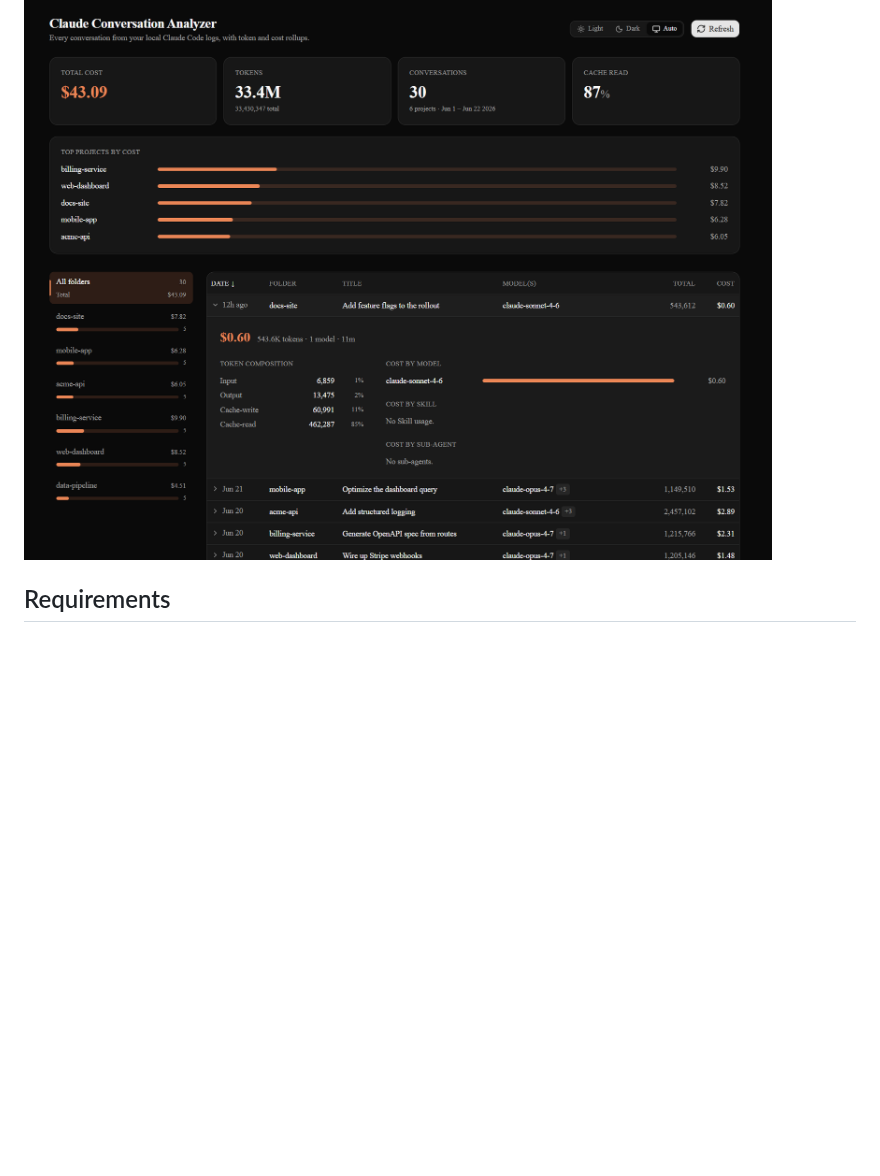
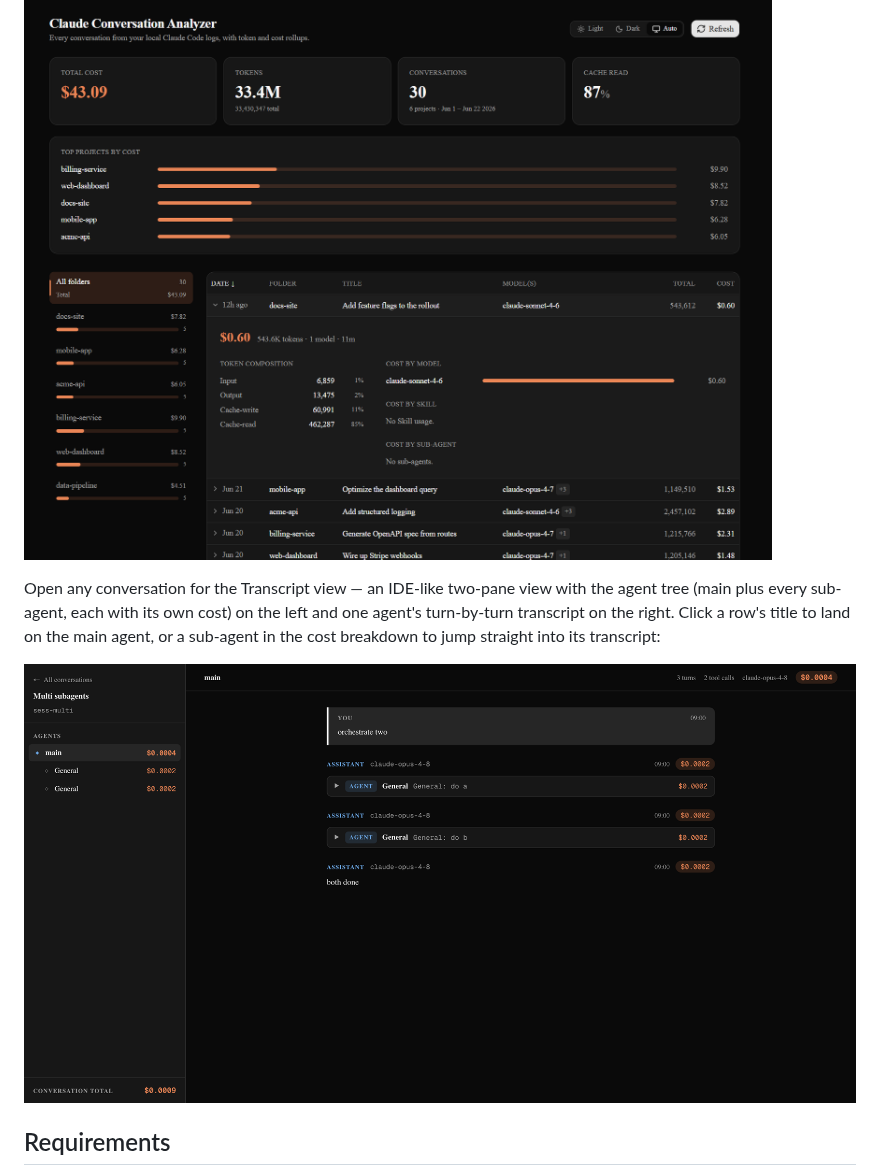
Before and after one commit to flolefebvre/claude-convo-analyzer, a Markdown page: README.md, the part around the change. Rendered like a GitHub page; pictures changed too: docs/images/transcript-view.png (added); blank space fills up the shorter version.

Commit message:
feat(app): link list titles and cost-panel sub-agent rows to the transcript view; add README section + screenshot (#29)

```diff
--- a/README.md
+++ b/README.md
@@ -24,6 +24,14 @@ every project, sortable by any column:
 Expand any row for the per-model, per-skill, and per-sub-agent cost breakdown:
 
 ![Conversation detail](docs/images/conversation-detail.png)
+
+Open any conversation for the Transcript view — an IDE-like two-pane view with
+the agent tree (main plus every sub-agent, each with its own cost) on the left
+and one agent's turn-by-turn transcript on the right. Click a row's title to
+land on the main agent, or a sub-agent in the cost breakdown to jump straight
+into its transcript:
+
+![Transcript view](docs/images/transcript-view.png)
 
 ## Requirements
 
```
Also changed, not shown: 2 other files.
